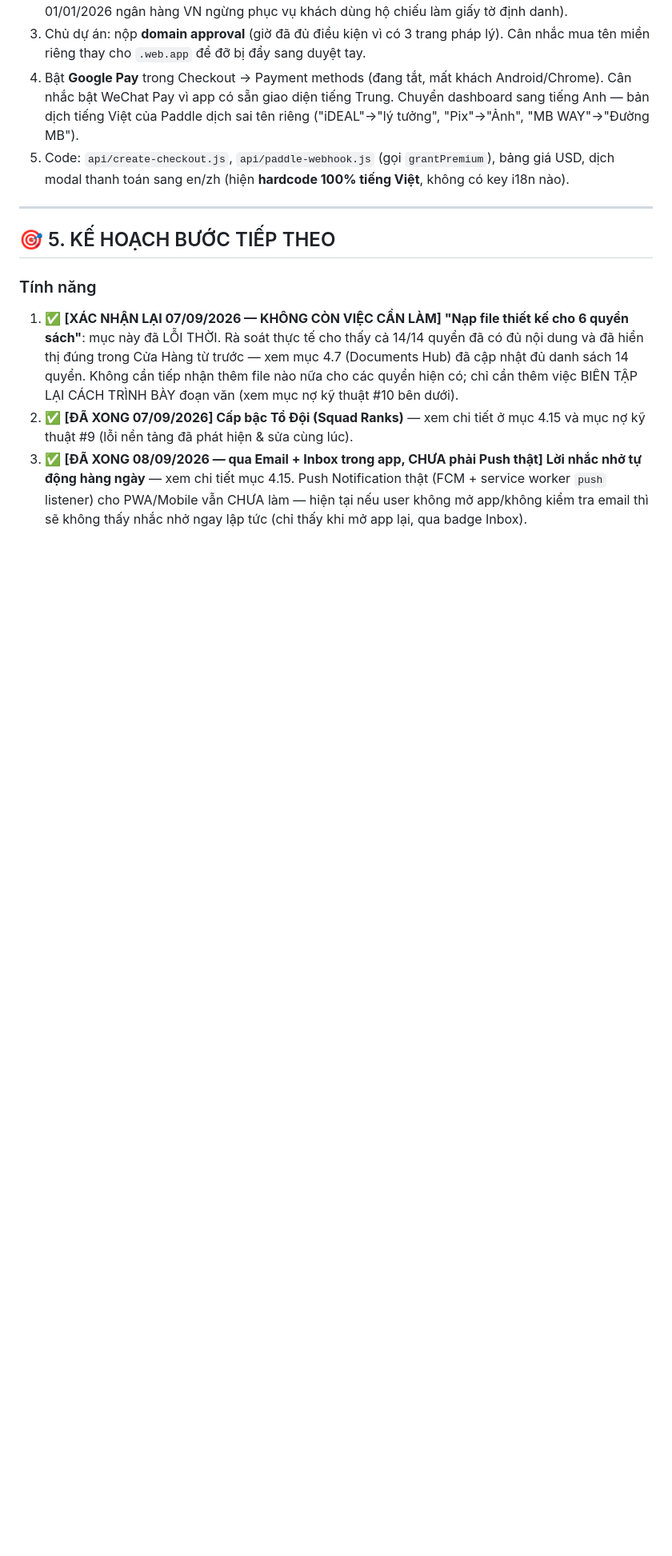
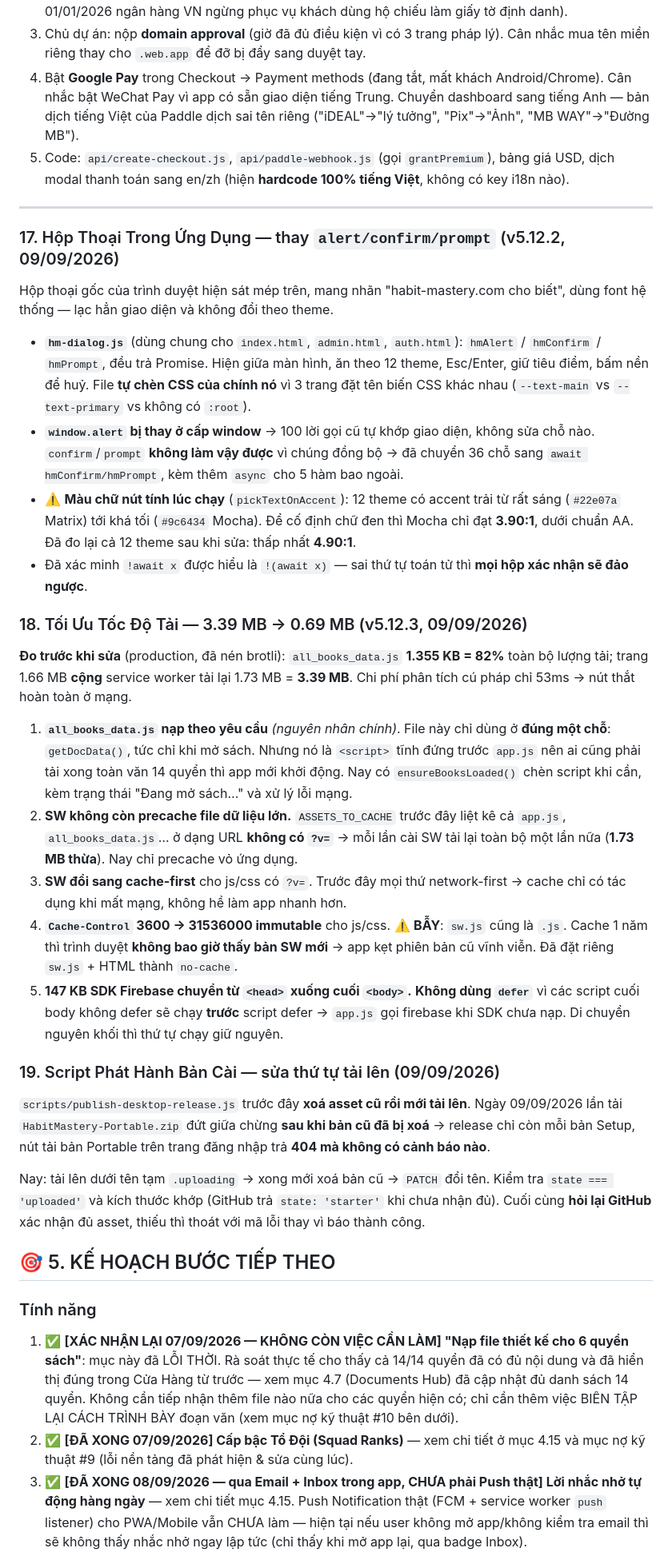
Before and after one commit to htmtslh-hub/habbit, a Markdown page: PROJECT_STATE.md, the part around one of its changes. Shown at 80% size. Drawn GitHub-style; blank space fills up the shorter version.

Commit message:
docs: cap nhat PROJECT_STATE cho v5.12.3 (hop thoai, toi uu toc do, script phat hanh)
Co-Authored-By: Claude Opus 5 <noreply@anthropic.com>

```diff
--- a/PROJECT_STATE.md
+++ b/PROJECT_STATE.md
@@ -268,6 +268,56 @@
 
 ---
 
+### 17. Hộp Thoại Trong Ứng Dụng — thay `alert/confirm/prompt` (v5.12.2, 09/09/2026)
+
+Hộp thoại gốc của trình duyệt hiện sát mép trên, mang nhãn "habit-mastery.com cho biết",
+dùng font hệ thống — lạc hẳn giao diện và không đổi theo theme.
+
+- **`hm-dialog.js`** (dùng chung cho `index.html`, `admin.html`, `auth.html`): `hmAlert` /
+  `hmConfirm` / `hmPrompt`, đều trả Promise. Hiện giữa màn hình, ăn theo 12 theme, Esc/Enter,
+  giữ tiêu điểm, bấm nền để huỷ. File **tự chèn CSS của chính nó** vì 3 trang đặt tên biến CSS
+  khác nhau (`--text-main` vs `--text-primary` vs không có `:root`).
+- **`window.alert` bị thay ở cấp window** → 100 lời gọi cũ tự khớp giao diện, không sửa chỗ nào.
+  `confirm`/`prompt` **không làm vậy được** vì chúng đồng bộ → đã chuyển 36 chỗ sang
+  `await hmConfirm/hmPrompt`, kèm thêm `async` cho 5 hàm bao ngoài.
+- ⚠️ **Màu chữ nút tính lúc chạy** (`pickTextOnAccent`): 12 theme có accent trải từ rất sáng
+  (`#22e07a` Matrix) tới khá tối (`#9c6434` Mocha). Để cố định chữ đen thì Mocha chỉ đạt
+  **3.90:1**, dưới chuẩn AA. Đã đo lại cả 12 theme sau khi sửa: thấp nhất **4.90:1**.
+- Đã xác minh `!await x` được hiểu là `!(await x)` — sai thứ tự toán tử thì **mọi hộp xác nhận
+  sẽ đảo ngược**.
+
+### 18. Tối Ưu Tốc Độ Tải — 3.39 MB → 0.69 MB (v5.12.3, 09/09/2026)
+
+**Đo trước khi sửa** (production, đã nén brotli): `all_books_data.js` **1.355 KB = 82%** toàn bộ
+lượng tải; trang 1.66 MB **cộng** service worker tải lại 1.73 MB = **3.39 MB**. Chi phí phân tích
+cú pháp chỉ 53ms → nút thắt hoàn toàn ở mạng.
+
+1. **`all_books_data.js` nạp theo yêu cầu** *(nguyên nhân chính)*. File này chỉ dùng ở **đúng một
+   chỗ**: `getDocData()`, tức chỉ khi mở sách. Nhưng nó là `<script>` tĩnh đứng trước `app.js` nên
+   ai cũng phải tải xong toàn văn 14 quyển thì app mới khởi động. Nay có `ensureBooksLoaded()`
+   chèn script khi cần, kèm trạng thái "Đang mở sách…" và xử lý lỗi mạng.
+2. **SW không còn precache file dữ liệu lớn.** `ASSETS_TO_CACHE` trước đây liệt kê cả `app.js`,
+   `all_books_data.js`… ở dạng URL **không có `?v=`** → mỗi lần cài SW tải lại toàn bộ một lần
+   nữa (**1.73 MB thừa**). Nay chỉ precache vỏ ứng dụng.
+3. **SW đổi sang cache-first** cho js/css có `?v=`. Trước đây mọi thứ network-first → cache chỉ
+   có tác dụng khi mất mạng, không hề làm app nhanh hơn.
+4. **`Cache-Control` 3600 → 31536000 immutable** cho js/css.
+   ⚠️ **BẪY**: `sw.js` cũng là `.js`. Cache 1 năm thì trình duyệt **không bao giờ thấy bản SW
+   mới** → app kẹt phiên bản cũ vĩnh viễn. Đã đặt riêng `sw.js` + HTML thành `no-cache`.
+5. **147 KB SDK Firebase chuyển từ `<head>` xuống cuối `<body>`.** **Không dùng `defer`** vì các
+   script cuối body không defer sẽ chạy **trước** script defer → `app.js` gọi firebase khi SDK
+   chưa nạp. Di chuyển nguyên khối thì thứ tự chạy giữ nguyên.
+
+### 19. Script Phát Hành Bản Cài — sửa thứ tự tải lên (09/09/2026)
+
+`scripts/publish-desktop-release.js` trước đây **xoá asset cũ rồi mới tải lên**. Ngày 09/09/2026
+lần tải `HabitMastery-Portable.zip` đứt giữa chừng **sau khi bản cũ đã bị xoá** → release chỉ còn
+mỗi bản Setup, nút tải bản Portable trên trang đăng nhập trả **404 mà không có cảnh báo nào**.
+
+Nay: tải lên dưới tên tạm `.uploading` → xong mới xoá bản cũ → `PATCH` đổi tên. Kiểm tra
+`state === 'uploaded'` và kích thước khớp (GitHub trả `state: 'starter'` khi chưa nhận đủ). Cuối
+cùng **hỏi lại GitHub** xác nhận đủ asset, thiếu thì thoát với mã lỗi thay vì báo thành công.
+
 ## 🎯 5. KẾ HOẠCH BƯỚC TIẾP THEO
 
 ### Tính năng
```
Also changed, not shown: other parts of PROJECT_STATE.md (+1 -1 lines).
